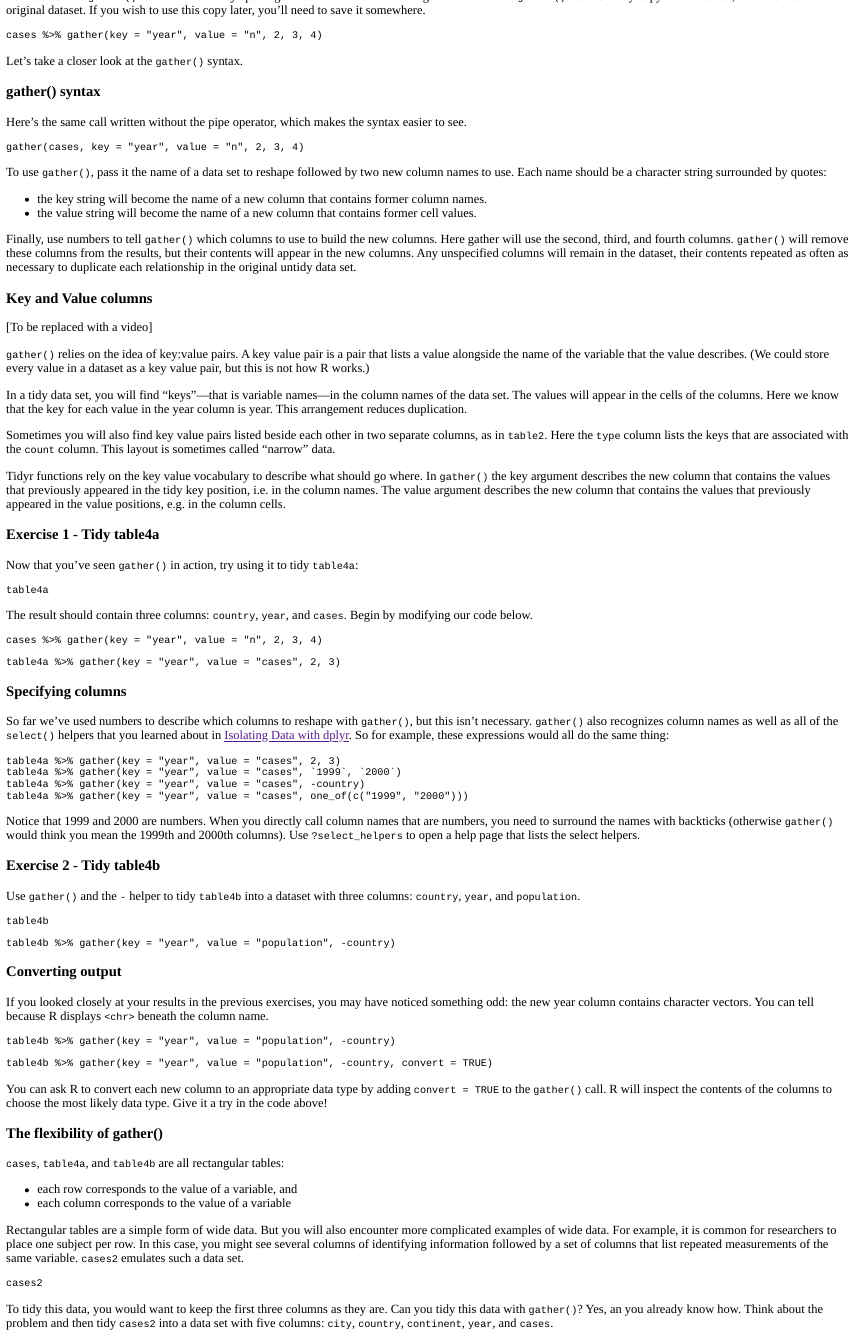
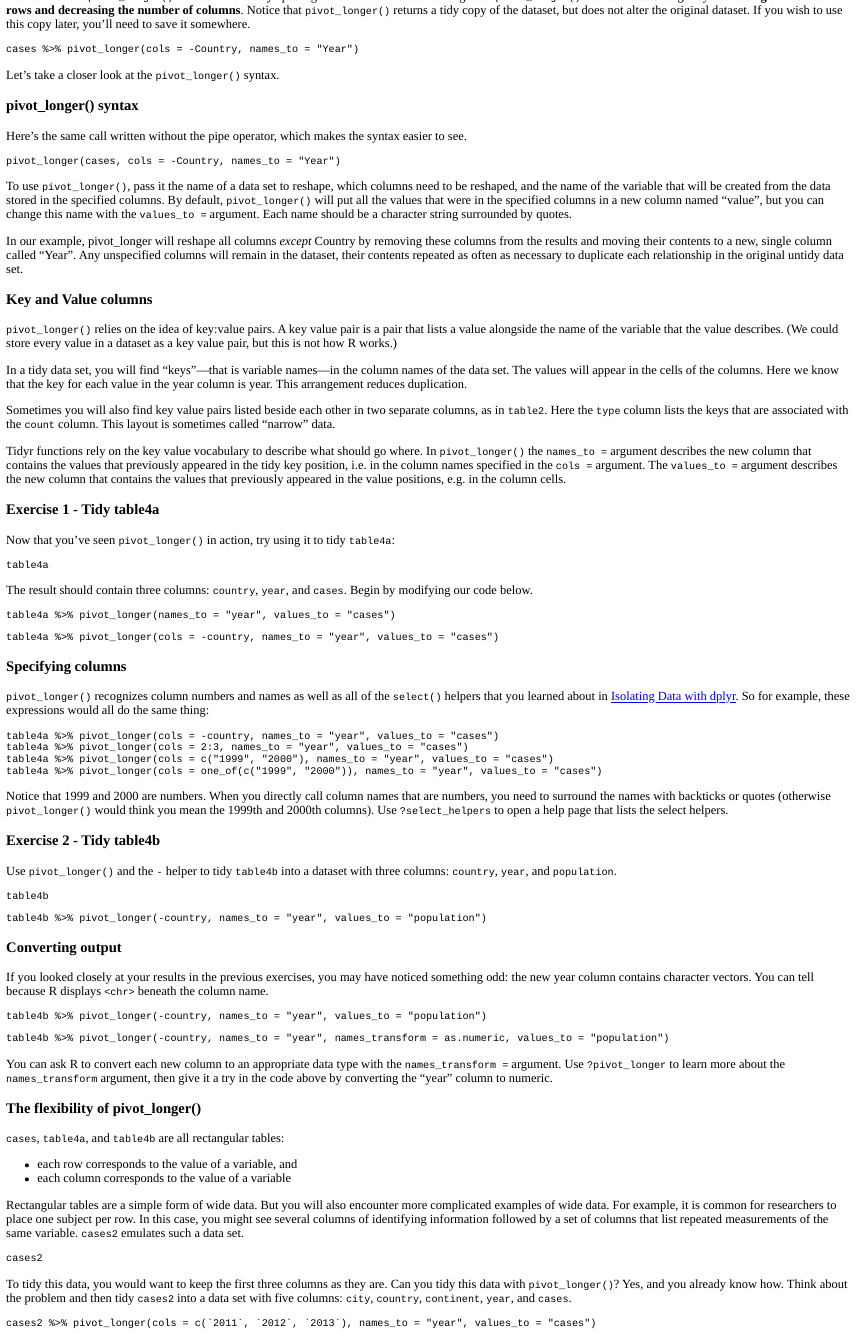
Before and after one commit to rossyndicate/primers, an R Markdown document (tidy-data/01-Reshape-Data/01-Reshape-Data.Rmd): the page in a window 1100 px wide, from 3050 px down. The pictures show the output file tidy-data/01-Reshape-Data/01-Reshape-Data.html that the author committed with the source, opened offline.

Commit message:
update old gather/spread content

````diff
--- a/tidy-data/01-Reshape-Data/01-Reshape-Data.Rmd
+++ b/tidy-data/01-Reshape-Data/01-Reshape-Data.Rmd
@@ -53,8 +53,8 @@ The tools that you learned in the previous Primers work best when your data is o
 
 This tutorial will teach you how to recognize tidy data, as well as how to reshape untidy data into a tidy format. In it, you will learn the core data wrangling functions for the tidyverse:
 
-* `gather()` - which reshapes wide data into long data, and
-* `spread()` - which reshapes long data into wide data
+* `pivot_longer()` - which reshapes wide data into long data, and
+* `pivot_wider()` - which reshapes long data into wide data
 
 This tutorial uses the [core tidyverse packages](http://tidyverse.org/), including ggplot2, dplyr, and tidyr, as well as the `babynames` package. All of these packages have been pre-installed and pre-loaded for your convenience.
 
@@ -235,7 +235,7 @@ A data set is tidy if:
 
 Now that you know what tidy data is, what can you do about untidy data?
 
-## Gathering columns
+## Longer
 
 ### Untidy data
 
@@ -263,46 +263,41 @@ question("What are the variables in cases?",
 
 ![](https://vimeo.com/229581273)
 
-### gather()
+### pivot_longer()
 
-You can use the `gather()` function in the **tidyr** package to convert wide data to long data. Notice that `gather()` returns a tidy copy of the dataset, but does not alter the original dataset. If you wish to use this copy later, you'll need to save it somewhere.
+You can use the `pivot_longer()` function in the **tidyr** package to convert wide data to long data. `pivot_longer()` makes datasets longer by **increasing the number of rows and decreasing the number of columns**. Notice that `pivot_longer()` returns a tidy copy of the dataset, but does not alter the original dataset. If you wish to use this copy later, you'll need to save it somewhere.
 
 ```{r echo = TRUE}
-cases %>% gather(key = "year", value = "n", 2, 3, 4)
+cases %>% pivot_longer(cols = -Country, names_to = "Year")
 ```
 
-Let's take a closer look at the `gather()` syntax.
+Let's take a closer look at the `pivot_longer()` syntax.
 
-### gather() syntax
+### pivot_longer() syntax
 
 Here's the same call written without the pipe operator, which makes the syntax easier to see.
 
 ```{r echo = TRUE, eval = FALSE}
-gather(cases, key = "year", value = "n", 2, 3, 4)
+pivot_longer(cases, cols = -Country, names_to = "Year")
 ```
 
-To use `gather()`, pass it the name of a data set to reshape followed by two new column names to use. Each name should be a character string surrounded by quotes:
+To use `pivot_longer()`, pass it the name of a data set to reshape, which columns need to be reshaped, and the name of the variable that will be created from the data stored in the specified columns. By default, `pivot_longer()` will put all the values that were in the specified columns in a new column named "value", but you can change this name with the `values_to = ` argument. Each name should be a character string surrounded by quotes.
 
-* the key string will become the name of a new column that contains former column names.
-* the value string will become the name of a new column that contains former cell values.
-
-Finally, use numbers to tell `gather()` which columns to use to build the new columns. Here gather will use the second, third, and fourth columns. `gather()` will remove these columns from the results, but their contents will appear in the new columns. Any unspecified columns will remain in the dataset, their contents repeated as often as necessary to duplicate each relationship in the original untidy data set.
+In our example, pivot_longer will reshape all columns *except* Country by removing these columns from the results and moving their contents to a new, single column called "Year". Any unspecified columns will remain in the dataset, their contents repeated as often as necessary to duplicate each relationship in the original untidy data set.
 
 ### Key and Value columns
 
-[To be replaced with a video]
-
-`gather()` relies on the idea of key:value pairs. A key value pair is a pair that lists a value alongside the name of the variable that the value describes. (We could store every value in a dataset as a key value pair, but this is not how R works.)
+`pivot_longer()` relies on the idea of key:value pairs. A key value pair is a pair that lists a value alongside the name of the variable that the value describes. (We could store every value in a dataset as a key value pair, but this is not how R works.)
 
 In a tidy data set, you will find "keys"---that is variable names---in the column names of the data set. The values will appear in the cells of the columns. Here we know that the key for each value in the year column is year. This arrangement reduces duplication.
 
 Sometimes you will also find key value pairs listed beside each other in two separate columns, as in `table2`. Here the `type` column lists the keys that are associated with the `count` column. This layout is sometimes called "narrow" data.
 
-Tidyr functions rely on the key value vocabulary to describe what should go where. In `gather()` the key argument describes the new column that contains the values that previously appeared in the tidy key position, i.e. in the column names. The value argument describes the new column that contains the values that previously appeared in the value positions, e.g. in the column cells.
+Tidyr functions rely on the key value vocabulary to describe what should go where. In `pivot_longer()` the `names_to = ` argument describes the new column that contains the values that previously appeared in the tidy key position, i.e. in the column names specified in the `cols = ` argument. The `values_to = ` argument describes the new column that contains the values that previously appeared in the value positions, e.g. in the column cells.
 
 ### Exercise 1 - Tidy table4a
 
-Now that you've seen `gather()` in action, try using it to tidy `table4a`:
+Now that you've seen `pivot_longer()` in action, try using it to tidy `table4a`:
 
 ```{r echo = TRUE}
 table4a
@@ -311,11 +306,11 @@ table4a
 The result should contain three columns: `country`, `year`, and `cases`. Begin by modifying our code below.
 
 ```{r ex7, exercise = TRUE}
-cases %>% gather(key = "year", value = "n", 2, 3, 4)
+table4a %>% pivot_longer(names_to = "year", values_to = "cases")
 ```
 
 ```{r ex7-solution}
-table4a %>% gather(key = "year", value = "cases", 2, 3)
+table4a %>% pivot_longer(cols = -country, names_to = "year", values_to = "cases")
 ```
 
 ```{r ex7-check}
@@ -324,20 +319,20 @@ table4a %>% gather(key = "year", value = "cases", 2, 3)
 
 ### Specifying columns
 
-So far we've used numbers to describe which columns to reshape with `gather()`, but this isn't necessary. `gather()` also recognizes column names as well as all of the `select()` helpers that you learned about in [Isolating Data with dplyr](). So for example, these expressions would all do the same thing:
+`pivot_longer()` recognizes column numbers and names as well as all of the `select()` helpers that you learned about in [Isolating Data with dplyr](https://geocentroid.shinyapps.io/isolating/). So for example, these expressions would all do the same thing:
 
 ```{r echo = TRUE, eval = FALSE}
-table4a %>% gather(key = "year", value = "cases", 2, 3)
-table4a %>% gather(key = "year", value = "cases", `1999`, `2000`)
-table4a %>% gather(key = "year", value = "cases", -country)
-table4a %>% gather(key = "year", value = "cases", one_of(c("1999", "2000")))
+table4a %>% pivot_longer(cols = -country, names_to = "year", values_to = "cases")
+table4a %>% pivot_longer(cols = 2:3, names_to = "year", values_to = "cases")
+table4a %>% pivot_longer(cols = c("1999", "2000"), names_to = "year", values_to = "cases")
+table4a %>% pivot_longer(cols = one_of(c("1999", "2000")), names_to = "year", values_to = "cases")
 ```
 
-Notice that 1999 and 2000 are numbers. When you directly call column names that are numbers, you need to surround the names with backticks (otherwise `gather()` would think you mean the 1999th and 2000th columns). Use `?select_helpers` to open a help page that lists the select helpers.
+Notice that 1999 and 2000 are numbers. When you directly call column names that are numbers, you need to surround the names with backticks or quotes (otherwise `pivot_longer()` would think you mean the 1999th and 2000th columns). Use `?select_helpers` to open a help page that lists the select helpers.
 
 ### Exercise 2 - Tidy table4b
 
-Use `gather()` and the `-` helper to tidy `table4b` into a dataset with three columns: `country`, `year`, and `population`.
+Use `pivot_longer()` and the `-` helper to tidy `table4b` into a dataset with three columns: `country`, `year`, and `population`.
 
 ```{r echo = TRUE}
 table4b
@@ -348,7 +343,7 @@ table4b
 ```
 
 ```{r ex8-solution}
-table4b %>% gather(key = "year", value = "population", -country)
+table4b %>% pivot_longer(-country, names_to = "year", values_to = "population")
 ```
 
 ```{r ex8-check}
@@ -360,20 +355,20 @@ table4b %>% gather(key = "year", value = "population", -country)
 If you looked closely at your results in the previous exercises, you may have noticed something odd: the new year column contains character vectors. You can tell because R displays `<chr>` beneath the column name.
 
 ```{r ex9, exercise = TRUE}
-table4b %>% gather(key = "year", value = "population", -country)
+table4b %>% pivot_longer(-country, names_to = "year", values_to = "population")
 ```
 
 ```{r ex9-solution}
-table4b %>% gather(key = "year", value = "population", -country, convert = TRUE)
+table4b %>% pivot_longer(-country, names_to = "year", names_transform = as.numeric, values_to = "population")
 ```
 
 ```{r ex9-check}
 "Good Job! Now <int> appears under the year column, which means that R has stored the years as integers instead of character strings. Integers are one of R's two numeric data types, along with doubles."
 ```
 
-You can ask R to convert each new column to an appropriate data type by adding `convert = TRUE` to the `gather()` call. R will inspect the contents of the columns to choose the most likely data type. Give it a try in the code above!
+You can ask R to convert each new column to an appropriate data type with the `names_transform =` argument. Use `?pivot_longer` to learn more about the `names_transform` argument, then give it a try in the code above by converting the "year" column to numeric.
 
-### The flexibility of gather()
+### The flexibility of pivot_longer()
 
 `cases`, `table4a`, and `table4b` are all rectangular tables:
 
@@ -386,21 +381,21 @@ Rectangular tables are a simple form of wide data. But you will also encounter m
 cases2
 ```
 
-To tidy this data, you would want to keep the first three columns as they are. Can you tidy this data with `gather()`? Yes, an you already know how. Think about the problem and then tidy `cases2` into a data set with five columns: `city`, `country`, `continent`, `year`, and `cases`.
+To tidy this data, you would want to keep the first three columns as they are. Can you tidy this data with `pivot_longer()`? Yes, and you already know how. Think about the problem and then tidy `cases2` into a data set with five columns: `city`, `country`, `continent`, `year`, and `cases`.
 
 ```{r ex10, exercise = TRUE}
 
 ```
 
 ```{r ex10-solution}
-cases2 %>% gather(key = "year", value = "cases", 4, 5, 6)
+cases2 %>% pivot_longer(cols = c(`2011`, `2012`, `2013`), names_to = "year", values_to = "cases")
 ```
 
 ```{r ex10-check}
 "Great job! Now let's look at how to tidy another common type of untidy data."
 ```
 
-## Spreading columns
+## Wider
 
 ### Narrow data
 
@@ -444,19 +439,19 @@ question("Which column in pollution contains the values associated with the key
 
 ![](https://vimeo.com/229581273)
 
-### spread()
+### pivot_wider()
 
-You can "spread" the keys in a key column across their own set of columns with the `spread()` function in the **tidyr** package. To use `spread()` pass it the name of a data set to spread (provided here by the pipe `%>%`). Then tell spread which column to use as a key column and which column to use as a value column.
+You can "widen" the keys in a key column across their own set of columns with the `pivot_wider()` function in the **tidyr** package. To use `pivot_wider()` pass it the name of a data set to spread/widen (provided here by the pipe `%>%`). Then tell pivot_wider which column to use as the key column with the `names_to = ` argument and which column to use as a value column with the `values_from = ` argument.
 
 ```{r echo = TRUE}
-pollution %>% spread(key = size, value = amount)
+pollution %>% pivot_wider(names_from = size, values_from = amount)
 ```
 
-`spread()` will give each unique value in the _key_ column its own column. The name of the value will become the column name. `spread()` will then redistribute the values in the _value_ column across the new columns in a way that preserves every relationship in the original dataset.
+`pivot_wider()` will give each unique value in the `names_from = ` column its own column. The name of the value will become the column name. `pivot_wider()` will then redistribute the values in the `values_from = ` column across the new columns in a way that preserves every relationship in the original dataset.
 
 ### Exercise 3 - Tidy table2
 
-Use `spread()` to tidy `table2` into a dataset with four columns: `country`, `year`, `cases`, and `population`. In short, convert `table2` to look like `table1`.
+Use `pivot_wider()` to tidy `table2` into a dataset with four columns: `country`, `year`, `cases`, and `population`. In short, convert `table2` to look like `table1`.
 
 ```{r echo = TRUE}
 table2
@@ -468,21 +463,21 @@ table2
 ```
 
 ```{r ex11-solution}
-table2 %>% spread(key = type, value = count)
+table2 %>% pivot_wider(names_from = type, values_from = count)
 ```
 
 ```{r ex11-check}
-"Good job! You now posses two complementary tools for reshaping the layout of data. By iterating between gather() and spread() you can rearrange the values of any data set into many different configurations."
+"Good job! You now posses two complementary tools for reshaping the layout of data. By iterating between pivot_longer() and pivot_wider() you can rearrange the values of any data set into many different configurations."
 ```
 
 
 ### To quote or not to quote
 
-You may notice that both `gather()` and `spread()` take _key_ and _value_ arguments. And, in each case the arguments are set to column names. But in the `gather()` you must surround the names with quotes and in the `spread()` case you do not. Why is this?
+You may notice that both `pivot_longer()` and `pivot_wider()` take _name_ and _value_ arguments. And, in each case the arguments are set to column names. But in the `pivot_longer()` you must surround the names with quotes and in the `pivot_wider()` case you do not. Why is this?
 
 ```{r echo = TRUE, eval = FALSE}
-table4b %>% gather(key = "year", value = "population", -country)
-pollution %>% spread(key = size, value = amount)
+table4b %>% pivot_longer(cols = -country, names_to = "year", values_to = "population")
+pollution %>% pivot_wider(names_from = size, values_from = amount)
 ```
 
 Don't let the difference trip you up. Instead think about what the quotes mean.
@@ -492,5 +487,5 @@ Don't let the difference trip you up. Instead think about what the quotes mean.
 
 ###
 
-In our `gather()` code above, "year" and "population" refer to two columns that do not yet exist. If R tried to look for objects named _year_ and _population_ it wouldn't find them (at least not in the `table4b` dataset). When we use `gather()` we are passing R two values (character strings) to use as the name of future columns that will appear in the result.
+In our `pivot_longer()` code above, "year" and "population" refer to two columns that **do not yet exist**. If R tried to look for objects named _year_ and _population_ it wouldn't find them (at least not in the `table4b` dataset). When we use `pivot_longer()` we are passing R two values (character strings) to use as the name of future columns that will appear in the result.
 
@@ -498 +493,2 @@ In our `spread()` code, key and value point to two columns that _do_ exist in th
 
+In practice, whether or not you need to use quotation marks will depend on how the author of your function wrote the function (For example, `pivot_wider()` will still work if you do include quotation marks). However, you can use the intuition above as a guide for how to use functions in the tidyverse.
@@ -500,7 +495,7 @@ In practice, whether or not you need to use quotation marks will depend on how t
 
 ### Boys and girls in babynames
 
-Let's apply `spread()` to a real world inquiry. The plot below visualizes an aspect of the `babynames` data set from the **babynames** package. (See [Work with Data]() for an introduction to the babynames data set.)
+Let's apply `pivot_wider()` to a real world inquiry. The plot below visualizes an aspect of the `babynames` data set from the **babynames** package. (See [Work with Data]() for an introduction to the babynames data set.)
 
 ```{r out.width = "80%"}
 babynames %>%
@@ -592,7 +587,7 @@ It would be easier to calculate the ratio of boys to girls if we could reshape o
 babynames %>%
   group_by(year, sex) %>%
   summarise(total = sum(n)) %>%
-  spread(sex, total)
+  pivot_wider(names_from = sex, values_from = total)
 ```
 
 Then we could compute the ratio by piping our data into a call like `mutate(ratio = M / F)`.
@@ -615,7 +610,7 @@ babynames %>%
 babynames %>%
   group_by(year, sex) %>%
   summarise(total = sum(n)) %>%
-  spread(sex, total) %>%
+  pivot_wider(names_from = sex, values_from = total) %>%
   mutate(ratio = M / F) %>%
   ggplot(aes(year, ratio)) +
     geom_line()
@@ -633,7 +628,7 @@ Our results reveal a conspicuous oddity, that is easier to interpret if we turn
 babynames %>%
   group_by(year, sex) %>%
   summarise(total = sum(n)) %>%
-  spread(sex, total) %>%
+  pivot_wider(names_from = sex, values_from = total) %>%
   mutate(percent_male = M / (M + F) * 100, ratio = M / F) %>%
   ggplot(aes(year, percent_male)) + geom_line()
 ```
@@ -648,7 +643,7 @@ Your data will be easier to work with in R if you reshape it into a tidy layout
 1. Each observation is in its own row
 1. Each value is in its own cell
 
-You can use `gather()` and `spread()`, or some iterative sequence of the two, to reshape your data into any possible configuration that:
+You can use `pivot_longer()` and `pivot_wider()`, or some iterative sequence of the two, to reshape your data into any possible configuration that:
 
 1. Retains all of the values in your original data set, and
 1. Retains all of the relationships between values in your original data set.
````
Also changed, not shown: tidy-data/02-separate-columns/02-separate-columns.Rmd (+12 -12 lines), tidy-data/01-Reshape-Data/01-Reshape-Data.html, tidy-data/01-Reshape-Data/01-Reshape-Data_files/figure-html/unnamed-chunk-21-1.png, tidy-data/01-Reshape-Data/01-Reshape-Data_files/figure-html/unnamed-chunk-22-1.png, tidy-data/01-Reshape-Data/01-Reshape-Data_files/figure-html/unnamed-chunk-23-1.png, tidy-data/01-Reshape-Data/01-Reshape-Data_files/figure-html/unnamed-chunk-26-1.png, tidy-data/02-separate-columns/02-separate-columns.html, tidy-data/01-Reshape-Data/01-Reshape-Data.Rmd (11 more changed lines).
